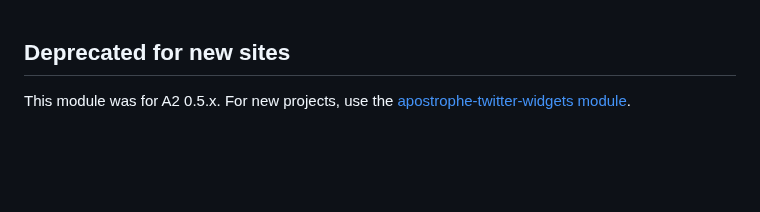
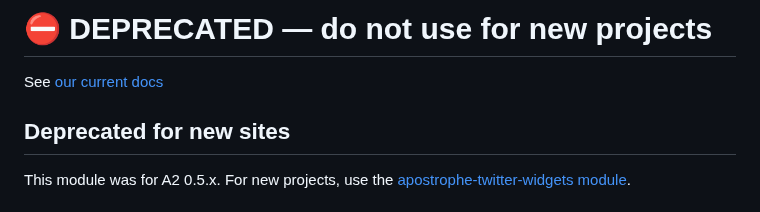
Before and after one commit to apostrophecms-legacy/apostrophe-twitter, a Markdown page: README.md, the part around the change. Drawn GitHub-style; blank space fills up the shorter version.

Commit message:
chore: prepend notice to README

```diff
--- a/README.md
+++ b/README.md
@@ -1,3 +1,7 @@
+# ⛔️ **DEPRECATED** — do not use for new projects
+
+See [our current docs](https://docs.apostrophecms.org/)
+
 ## Deprecated for new sites
 
 This module was for A2 0.5.x. For new projects, use the [apostrophe-twitter-widgets module](http://npmjs.org/package/apostrophe-twitter-widgets).
```
